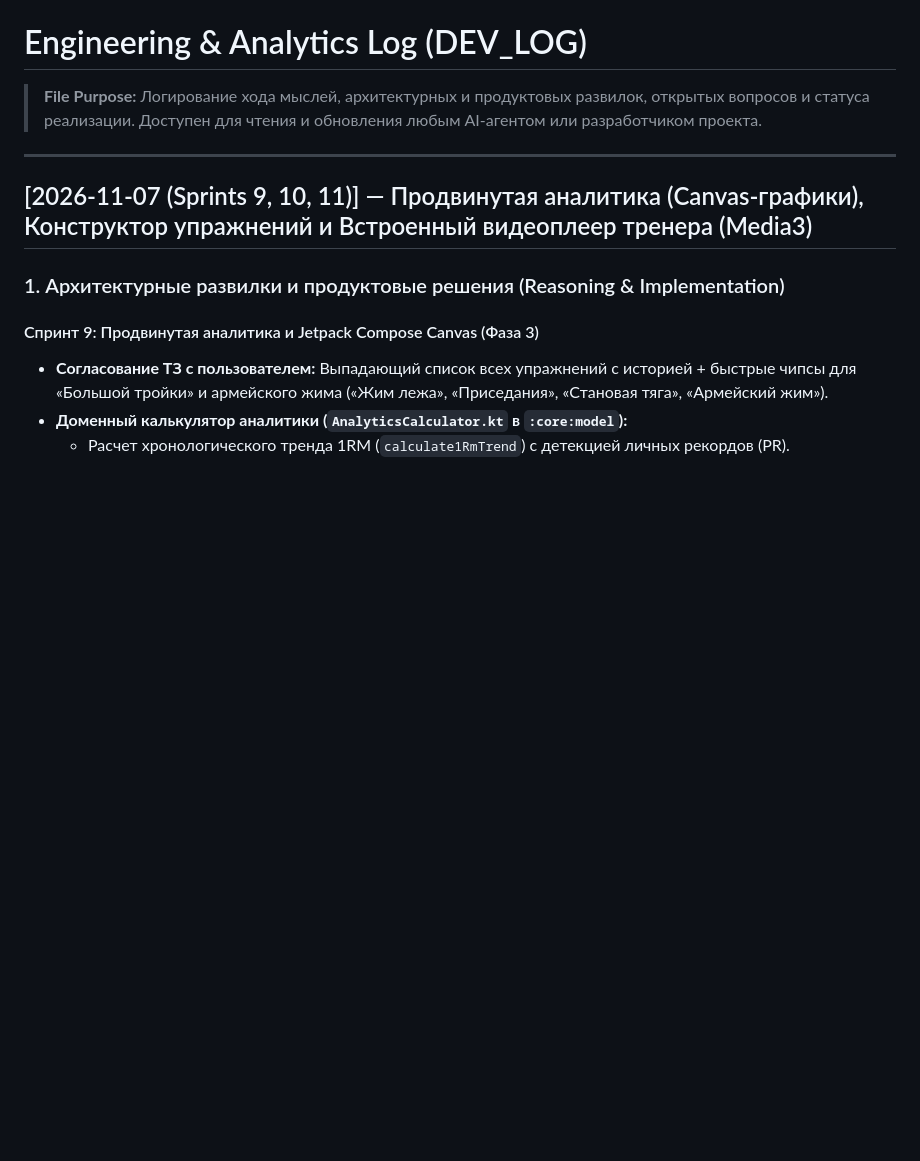
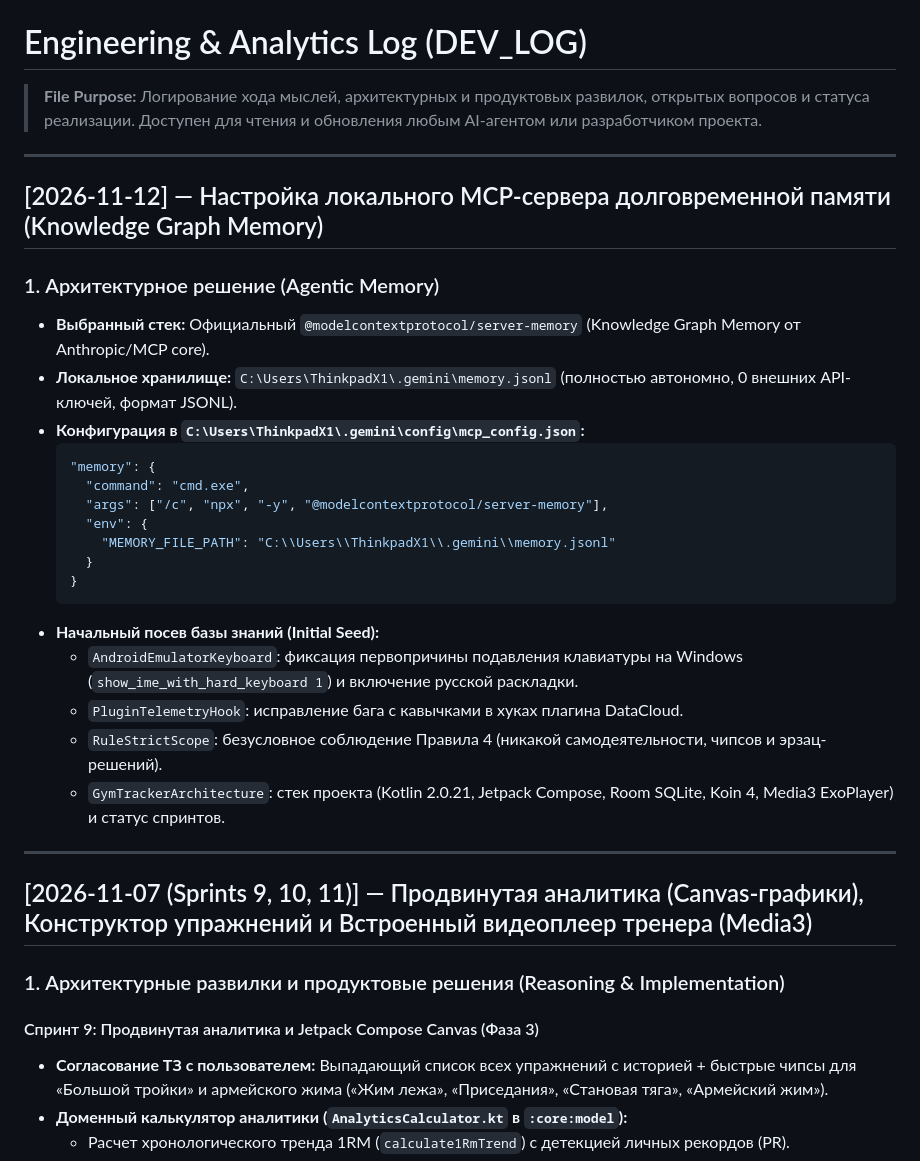
Before and after one commit to innamorento/Gym_app, a Markdown page: docs/notes/DEV_LOG.md, the part around the change. Drawn GitHub-style; blank space fills up the shorter version.

Commit message:
docs: document local knowledge graph memory MCP server setup

````diff
--- a/docs/notes/DEV_LOG.md
+++ b/docs/notes/DEV_LOG.md
@@ -1,6 +1,29 @@
 # Engineering & Analytics Log (DEV_LOG)
 
 > **File Purpose:** Логирование хода мыслей, архитектурных и продуктовых развилок, открытых вопросов и статуса реализации. Доступен для чтения и обновления любым AI-агентом или разработчиком проекта.
+
+---
+
+## [2026-11-12] — Настройка локального MCP-сервера долговременной памяти (Knowledge Graph Memory)
+
+### 1. Архитектурное решение (Agentic Memory)
+- **Выбранный стек:** Официальный `@modelcontextprotocol/server-memory` (Knowledge Graph Memory от Anthropic/MCP core).
+- **Локальное хранилище:** `C:\Users\ThinkpadX1\.gemini\memory.jsonl` (полностью автономно, 0 внешних API-ключей, формат JSONL).
+- **Конфигурация в `C:\Users\ThinkpadX1\.gemini\config\mcp_config.json`:**
+  ```json
+  "memory": {
+    "command": "cmd.exe",
+    "args": ["/c", "npx", "-y", "@modelcontextprotocol/server-memory"],
+    "env": {
+      "MEMORY_FILE_PATH": "C:\\Users\\ThinkpadX1\\.gemini\\memory.jsonl"
+    }
+  }
+  ```
+- **Начальный посев базы знаний (Initial Seed):**
+  - `AndroidEmulatorKeyboard`: фиксация первопричины подавления клавиатуры на Windows (`show_ime_with_hard_keyboard 1`) и включение русской раскладки.
+  - `PluginTelemetryHook`: исправление бага с кавычками в хуках плагина DataCloud.
+  - `RuleStrictScope`: безусловное соблюдение Правила 4 (никакой самодеятельности, чипсов и эрзац-решений).
+  - `GymTrackerArchitecture`: стек проекта (Kotlin 2.0.21, Jetpack Compose, Room SQLite, Koin 4, Media3 ExoPlayer) и статус спринтов.
 
 ---
 
````
